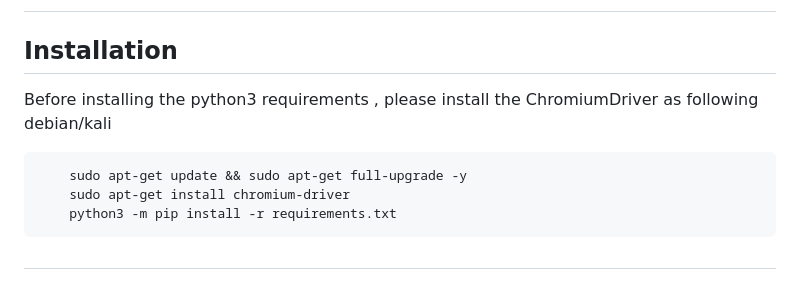
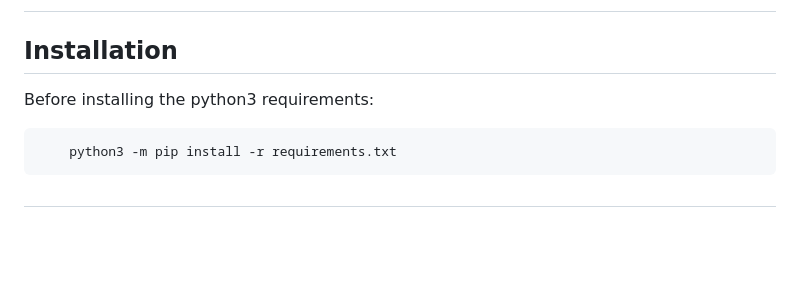
Before and after one commit to sc4rfurry/Neo-ProxyNinja, a Markdown page: README.md, the part around the change. Rendered like a GitHub page; blank space fills up the shorter version.

````diff
--- a/README.md
+++ b/README.md
@@ -66,11 +66,9 @@ A flask Web-Application that Fetches free proxies (HTTP/HTTPS/Socks4) from websi
 
 ## Installation
 
-Before installing the python3 requirements , please install the ChromiumDriver as following debian/kali
+Before installing the python3 requirements:
 
 ```bash
-    sudo apt-get update && sudo apt-get full-upgrade -y
-    sudo apt-get install chromium-driver
     python3 -m pip install -r requirements.txt
 ```
 
````
